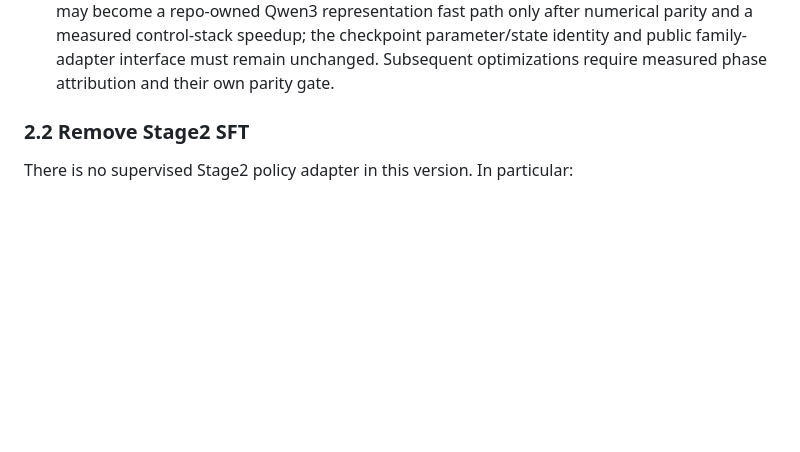
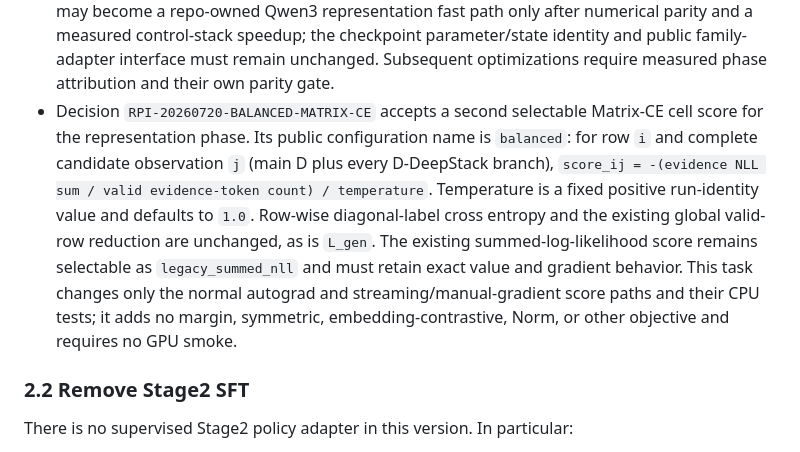
Before and after one commit to Miocio-nora/TGVF-E2E-RL, a Markdown page: docs/PROJECT_TASK.md, the part around the change. Drawn GitHub-style; blank space fills up the shorter version.

Commit message:
Accept balanced Matrix CE task

```diff
--- a/docs/PROJECT_TASK.md
+++ b/docs/PROJECT_TASK.md
@@ -327,6 +327,19 @@ Decision `RPI-20260719-NORM-EVAL` extends that accepted boundary:
   measured control-stack speedup; the checkpoint parameter/state identity and
   public family-adapter interface must remain unchanged. Subsequent
   optimizations require measured phase attribution and their own parity gate.
+- Decision `RPI-20260720-BALANCED-MATRIX-CE` accepts a second selectable
+  Matrix-CE cell score for the representation phase. Its public configuration
+  name is `balanced`: for row `i` and complete candidate observation `j`
+  (main D plus every D-DeepStack branch),
+  `score_ij = -(evidence NLL sum / valid evidence-token count) / temperature`.
+  Temperature is a fixed positive run-identity value and defaults to `1.0`.
+  Row-wise diagonal-label cross entropy and the existing global valid-row
+  reduction are unchanged, as is `L_gen`. The existing summed-log-likelihood
+  score remains selectable as `legacy_summed_nll` and must retain exact value
+  and gradient behavior. This task changes only the normal autograd and
+  streaming/manual-gradient score paths and their CPU tests; it adds no margin,
+  symmetric, embedding-contrastive, Norm, or other objective and requires no
+  GPU smoke.
 
 ### 2.2 Remove Stage2 SFT
 
```
